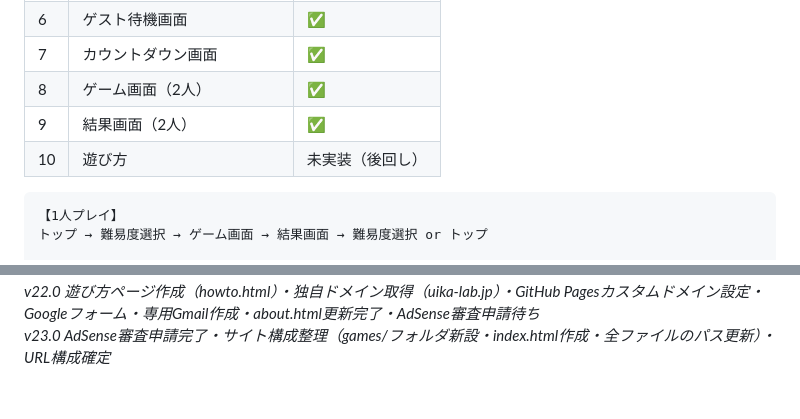
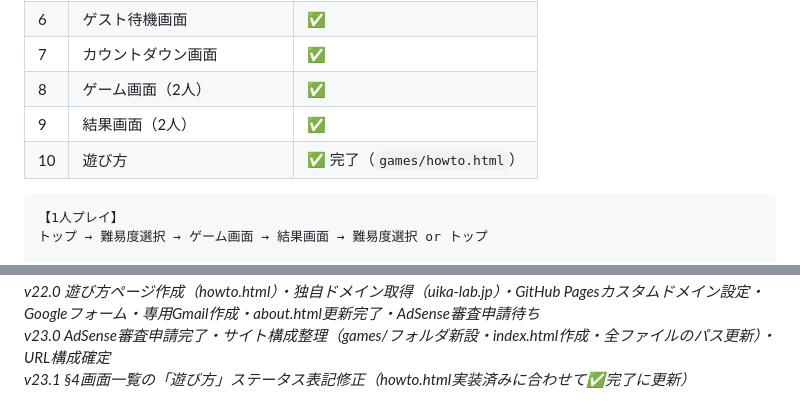
Before and after one commit to ayachan1022/chicken-race, a Markdown page: doc/時価総額ゲーム_企画要件定義_v23.md, 2 parts joined by grey strips. Rendered like a GitHub page.

````diff
--- a/doc/時価総額ゲーム_企画要件定義_v23.md
+++ b/doc/時価総額ゲーム_企画要件定義_v23.md
@@ -115,7 +115,7 @@
 | 7 | カウントダウン画面 | ✅ |
 | 8 | ゲーム画面（2人） | ✅ |
 | 9 | 結果画面（2人） | ✅ |
-| 10 | 遊び方 | 未実装（後回し） |
+| 10 | 遊び方 | ✅ 完了（`games/howto.html`） |
 
 ```
 【1人プレイ】
@@ -452,3 +452,4 @@ rooms/{roomId}/
 *v21.0 デザインブラッシュアップ着手・ロードマップ更新*
 *v22.0 遊び方ページ作成（howto.html）・独自ドメイン取得（uika-lab.jp）・GitHub Pagesカスタムドメイン設定・Googleフォーム・専用Gmail作成・about.html更新完了・AdSense審査申請待ち*
 *v23.0 AdSense審査申請完了・サイト構成整理（games/フォルダ新設・index.html作成・全ファイルのパス更新）・URL構成確定*
+*v23.1 §4画面一覧の「遊び方」ステータス表記修正（howto.html実装済みに合わせて✅完了に更新）*
````
